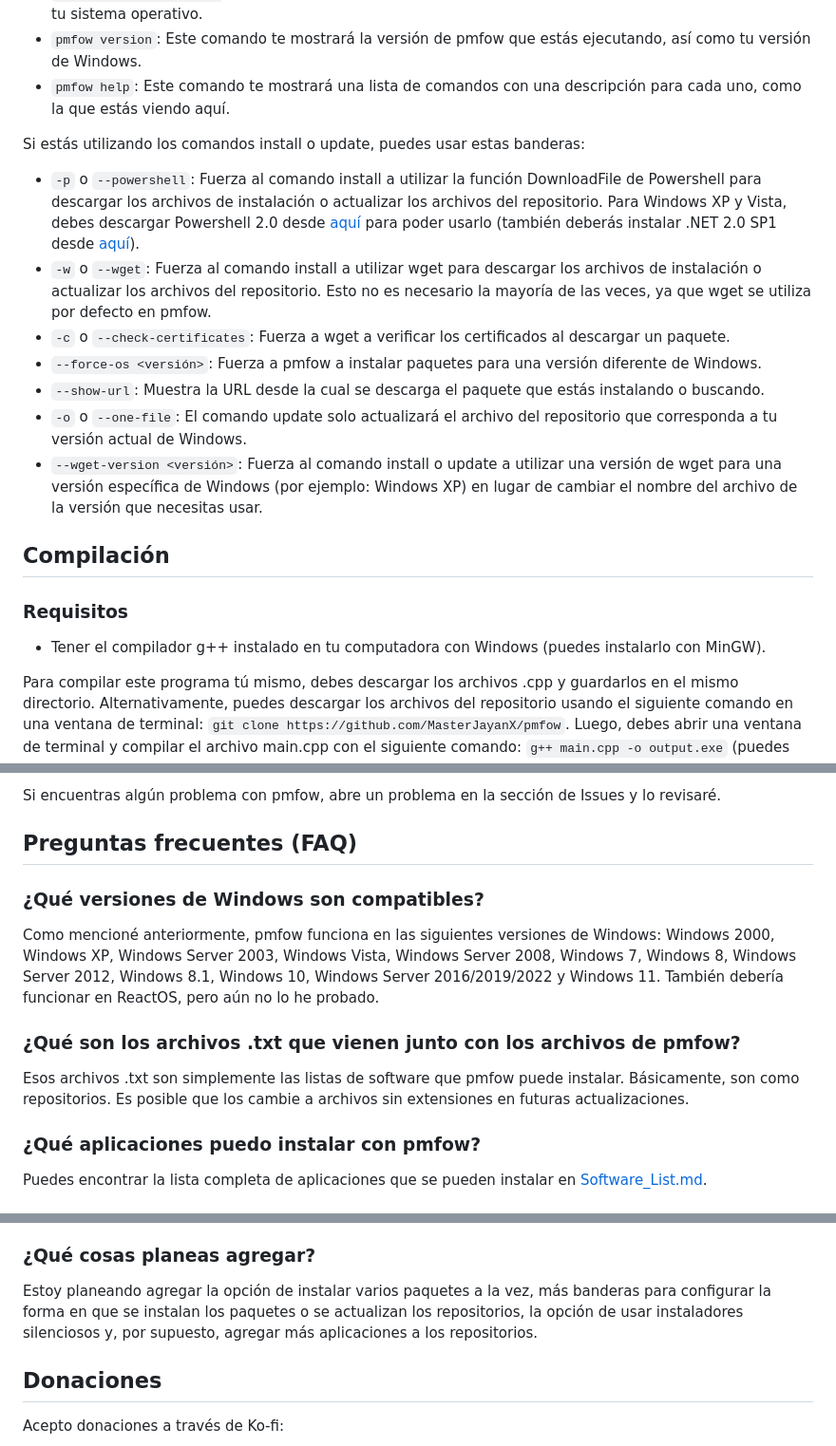
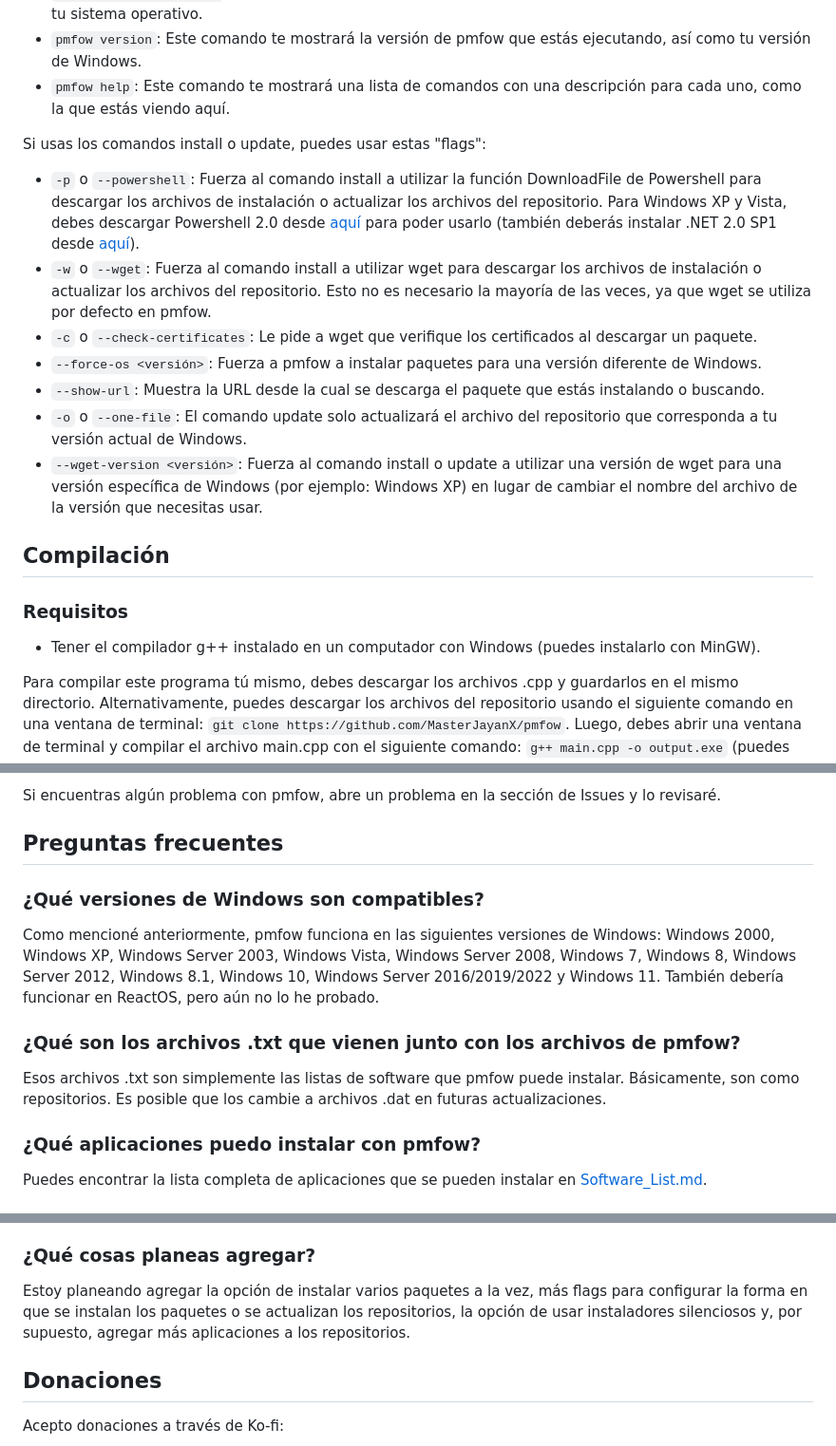
Before and after one commit to MasterJayanX/pmfow, a Markdown page: README_ES.md, 3 parts joined by grey strips. Shown at 95% size. GitHub-like rendering.

```diff
--- a/README_ES.md
+++ b/README_ES.md
@@ -52,10 +55,10 @@ Aquí tienes una lista de comandos que puedes usar:
 - `pmfow version`: Este comando te mostrará la versión de pmfow que estás ejecutando, así como tu versión de Windows.
 - `pmfow help`: Este comando te mostrará una lista de comandos con una descripción para cada uno, como la que estás viendo aquí.
 
-Si estás utilizando los comandos install o update, puedes usar estas banderas:
+Si usas los comandos install o update, puedes usar estas "flags":
 - `-p` o `--powershell`: Fuerza al comando install a utilizar la función DownloadFile de Powershell para descargar los archivos de instalación o actualizar los archivos del repositorio. Para Windows XP y Vista, debes descargar Powershell 2.0 desde [aquí](https://www.catalog.update.microsoft.com/Search.aspx?q=powershell%202.0) para poder usarlo (también deberás instalar .NET 2.0 SP1 desde [aquí](https://www.microsoft.com/en-us/download/details.aspx?id=16614)).
 - `-w` o `--wget`: Fuerza al comando install a utilizar wget para descargar los archivos de instalación o actualizar los archivos del repositorio. Esto no es necesario la mayoría de las veces, ya que wget se utiliza por defecto en pmfow.
-- `-c` o `--check-certificates`: Fuerza a wget a verificar los certificados al descargar un paquete.
+- `-c` o `--check-certificates`: Le pide a wget que verifique los certificados al descargar un paquete.
 - `--force-os <versión>`: Fuerza a pmfow a instalar paquetes para una versión diferente de Windows.
 - `--show-url`: Muestra la URL desde la cual se descarga el paquete que estás instalando o buscando.
 - `-o` o `--one-file`: El comando update solo actualizará el archivo del repositorio que corresponda a tu versión actual de Windows.
@@ -63,7 +66,7 @@ Si estás utilizando los comandos install o update, puedes usar estas banderas:
 
 ## Compilación
 ### Requisitos
-- Tener el compilador g++ instalado en tu computadora con Windows (puedes instalarlo con MinGW).
+- Tener el compilador g++ instalado en un computador con Windows (puedes instalarlo con MinGW).
 
 Para compilar este programa tú mismo, debes descargar los archivos .cpp y guardarlos en el mismo directorio. Alternativamente, puedes descargar los archivos del repositorio usando el siguiente comando en una ventana de terminal: `git clone https://github.com/MasterJayanX/pmfow`.
 Luego, debes abrir una ventana de terminal y compilar el archivo main.cpp con el siguiente comando: `g++ main.cpp -o output.exe` (puedes reemplazar output con el nombre que desees).
@@ -77,11 +80,11 @@ pmfow está en una etapa temprana de desarrollo, por lo que puedes esperar que a
 
 Si encuentras algún problema con pmfow, abre un problema en la sección de Issues y lo revisaré.
 
-## Preguntas frecuentes (FAQ)
+## Preguntas frecuentes
 ### ¿Qué versiones de Windows son compatibles?
 Como mencioné anteriormente, pmfow funciona en las siguientes versiones de Windows: Windows 2000, Windows XP, Windows Server 2003, Windows Vista, Windows Server 2008, Windows 7, Windows 8, Windows Server 2012, Windows 8.1, Windows 10, Windows Server 2016/2019/2022 y Windows 11. También debería funcionar en ReactOS, pero aún no lo he probado.
 ### ¿Qué son los archivos .txt que vienen junto con los archivos de pmfow?
-Esos archivos .txt son simplemente las listas de software que pmfow puede instalar. Básicamente, son como repositorios. Es posible que los cambie a archivos sin extensiones en futuras actualizaciones.
+Esos archivos .txt son simplemente las listas de software que pmfow puede instalar. Básicamente, son como repositorios. Es posible que los cambie a archivos .dat en futuras actualizaciones.
 ### ¿Qué aplicaciones puedo instalar con pmfow?
 Puedes encontrar la lista completa de aplicaciones que se pueden instalar en [Software_List.md](https://github.com/MasterJayanX/pmfow/blob/main/Software_List.md).
 ### ¿Funciona pmfow en Windows 9x?
@@ -89,7 +92,7 @@ Desafortunadamente, debido a que estas versiones de Windows son demasiado antigu
 ### ¿Este proyecto admitirá otros sistemas operativos?
 Desafortunadamente no, porque es probable que otros sistemas operativos ya tengan gestores de paquetes para ellos. Por ejemplo, para versiones antiguas de macOS, puedes usar [Tigerbrew](https://github.com/mistydemeo/tigerbrew) y la mayoría de las distribuciones de Linux vienen con un gestor de paquetes.
 ### ¿Qué cosas planeas agregar?
-Estoy planeando agregar la opción de instalar varios paquetes a la vez, más banderas para configurar la forma en que se instalan los paquetes o se actualizan los repositorios, la opción de usar instaladores silenciosos y, por supuesto, agregar más aplicaciones a los repositorios.
+Estoy planeando agregar la opción de instalar varios paquetes a la vez, más flags para configurar la forma en que se instalan los paquetes o se actualizan los repositorios, la opción de usar instaladores silenciosos y, por supuesto, agregar más aplicaciones a los repositorios.
 
 ## Donaciones
 Acepto donaciones a través de Ko-fi:
```
Also changed, not shown: other parts of README_ES.md (+3 -0 lines).
